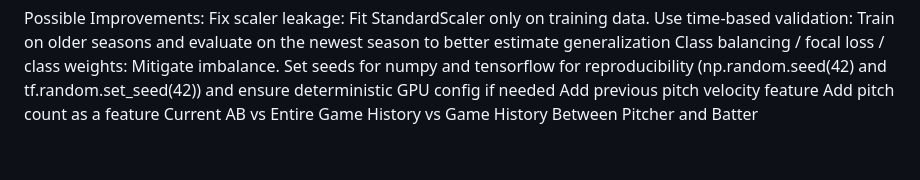
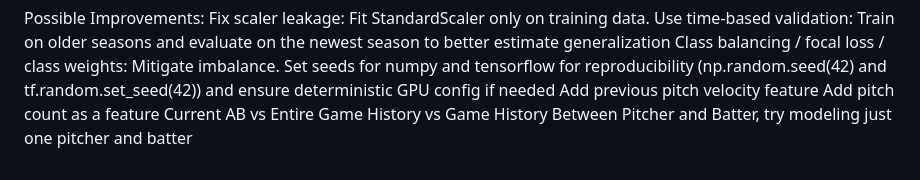
Before and after one commit to Powers0/SDP-Team-65-, a Markdown page: Development Models/README.md, the part around the change. Rendered like a GitHub page.

```diff
--- a/Development Models/README.md
+++ b/Development Models/README.md
@@ -85,4 +85,4 @@ Possible Improvements:
     Set seeds for numpy and tensorflow for reproducibility (np.random.seed(42) and tf.random.set_seed(42)) and ensure deterministic GPU config if needed
     Add previous pitch velocity feature
     Add pitch count as a feature
-    Current AB vs Entire Game History vs Game History Between Pitcher and Batter
+    Current AB vs Entire Game History vs Game History Between Pitcher and Batter, try modeling just one pitcher and batter
```
